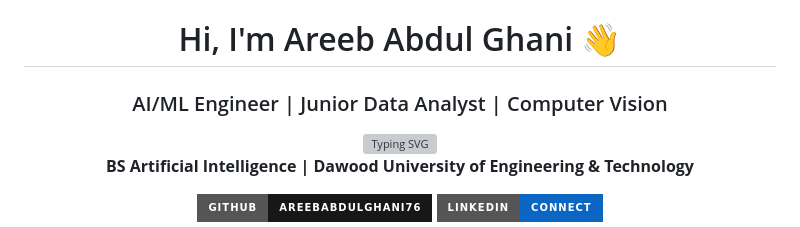
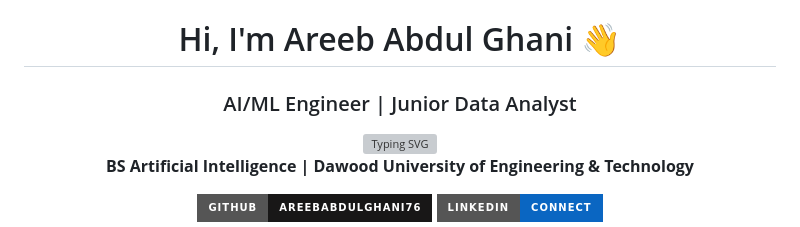
Before and after one commit to AreebAbdulGhani76/AreebAbdulGhani76, a Markdown page: README.md, the part around the change. Rendered like a GitHub page; badges without logos; grey boxes are pictures that could not be loaded.

```diff
--- a/README.md
+++ b/README.md
@@ -3,7 +3,7 @@
 
 # Hi, I'm Areeb Abdul Ghani 👋
 
-### AI/ML Engineer | Junior Data Analyst | Computer Vision
+### AI/ML Engineer | Junior Data Analyst
 
 <img src="https://readme-typing-svg.demolab.com?font=Fira+Code&weight=600&size=22&pause=1000&color=C75B7A&center=true&vCenter=true&width=750&lines=AI+%26+Machine+Learning+Developer;Junior+Data+Analyst;Computer+Vision+%26+Deep+Learning;Building+Real-Time+AI+Solutions" alt="Typing SVG" />
 
```
